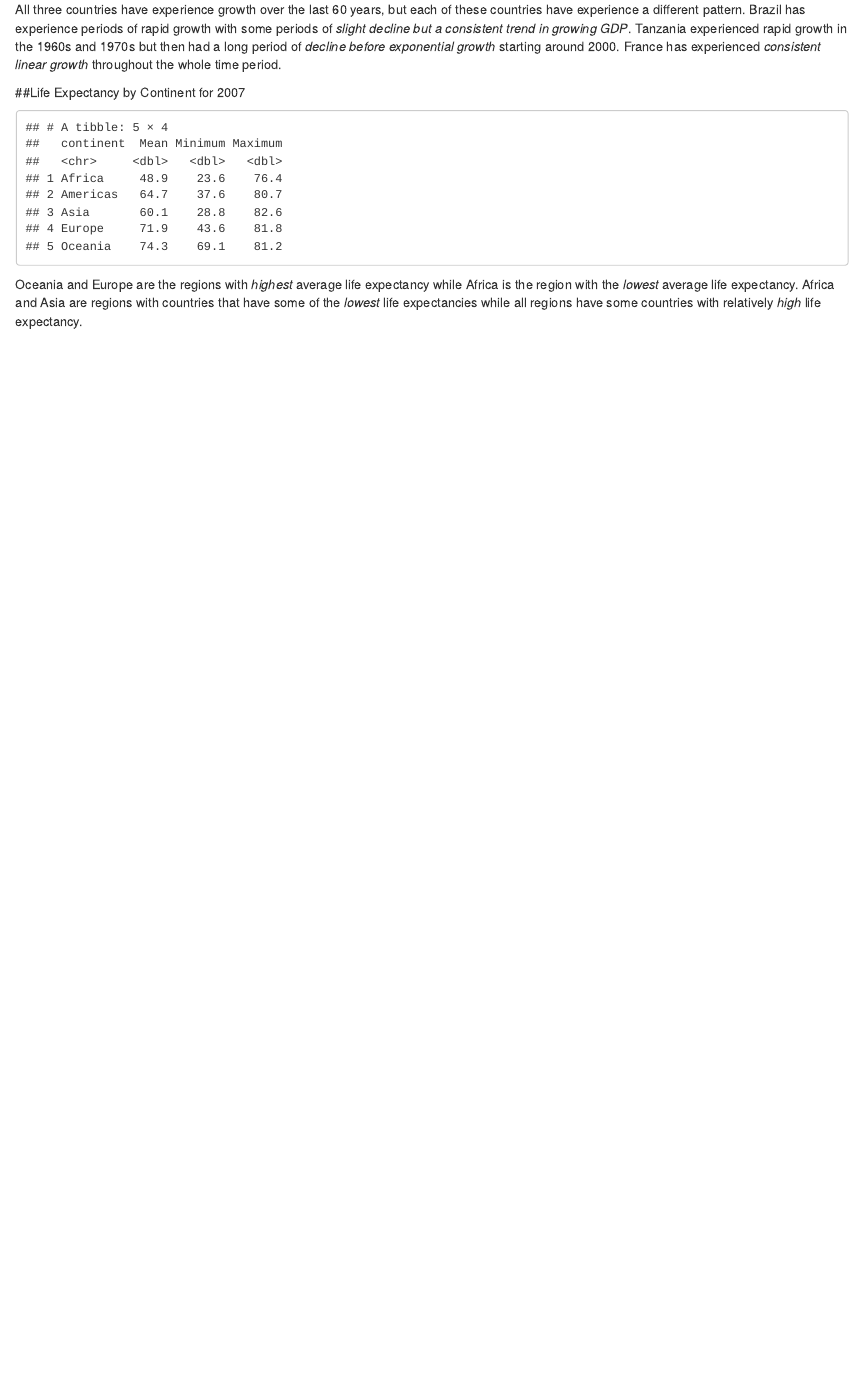
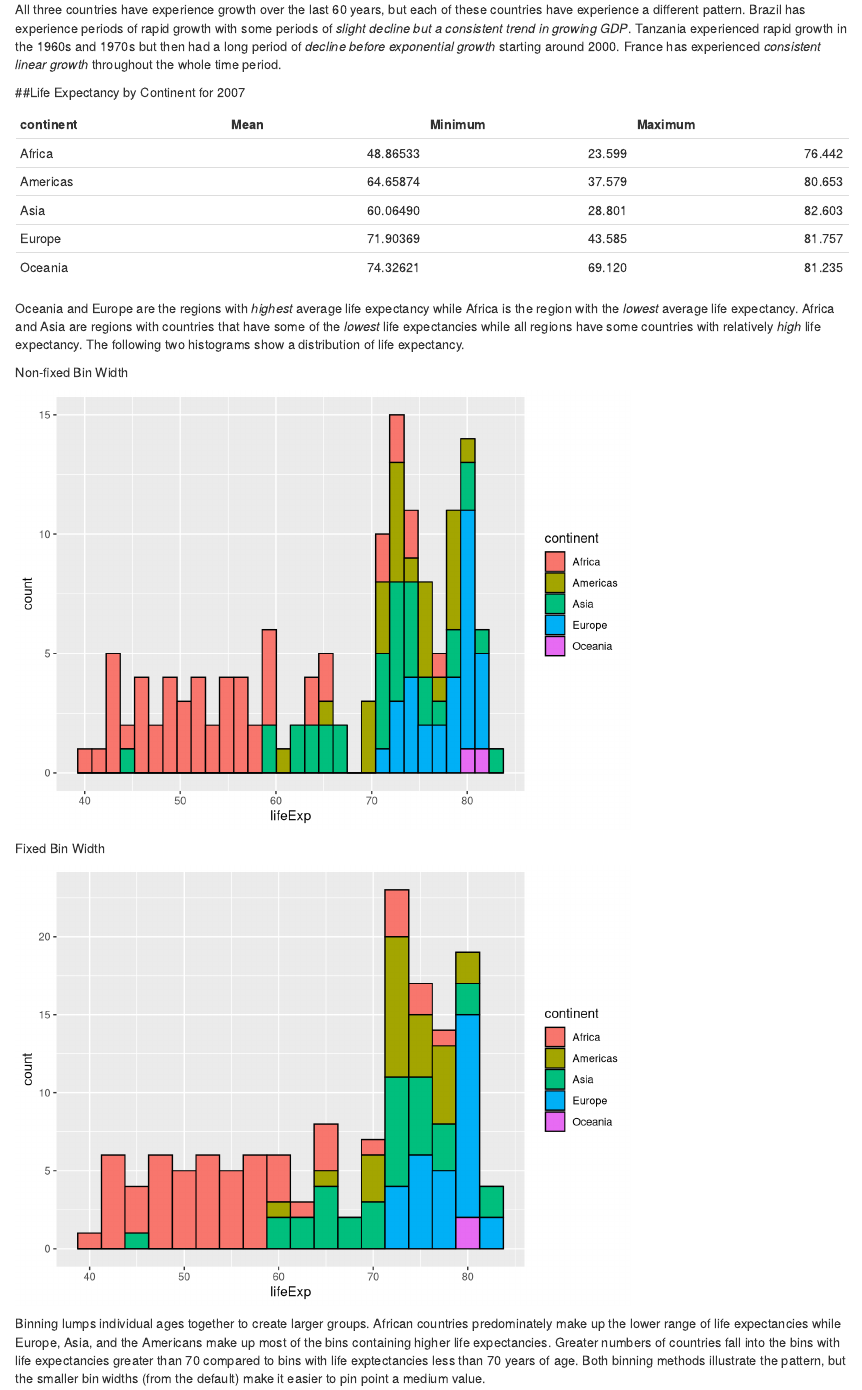
Before and after one commit to sanderson10/swc-wsu, an R Markdown document (AndersonCapstone.Rmd): the page in a window 1100 px wide, from 1400 px down. Rendered offline with R 4.5, knitr and Pandoc, with nearby package versions.

Commit message:
Complted drafts of captsone markdown and html files

````diff
--- a/AndersonCapstone.Rmd
+++ b/AndersonCapstone.Rmd
@@ -53,7 +54,24 @@ All three countries have experience growth over the last 60 years, but each of t
 ```{r, LifeExpTable, echo=FALSE, message=FALSE, fig.height=3}
 gapminder %>%
   group_by(continent) %>%
-  summarize(Mean=mean(lifeExp), Minimum=min(lifeExp), Maximum=max(lifeExp))
+  summarize(Mean=mean(lifeExp), Minimum=min(lifeExp), Maximum=max(lifeExp)) %>%
+  kable
 ```
 
-Oceania and Europe are the regions with _highest_ average life expectancy while Africa is the region with the _lowest_ average life expectancy.  Africa and Asia are regions with countries that have some of the _lowest_ life expectancies while all regions have some countries with relatively _high_ life expectancy.
+Oceania and Europe are the regions with _highest_ average life expectancy while Africa is the region with the _lowest_ average life expectancy.  Africa and Asia are regions with countries that have some of the _lowest_ life expectancies while all regions have some countries with relatively _high_ life expectancy. The following two histograms show a distribution of life expectancy.
+
+Non-fixed Bin Width
+```{r, Histogram1, echo=FALSE, message=FALSE}
+gapminder %>%
+  filter(year==2007) %>%
+  ggplot(aes(x=lifeExp, fill=continent)) + geom_histogram(color="black")
+```
+
+Fixed Bin Width
+```{r, Histogram2, echo=FALSE, message=FALSE}
+gapminder %>%
+  filter(year==2007) %>%
+  ggplot(aes(x=lifeExp, fill=continent)) + geom_histogram(binwidth=2.5, color="black")
+```
+
+Binning lumps individual ages together to create larger groups. African countries predominately make up the lower range of life expectancies while Europe, Asia, and the Americans make up most of the bins containing higher life expectancies. Greater numbers of countries fall into the bins with life expectancies greater than 70 compared to bins with life exptectancies less than 70 years of age. Both binning methods illustrate the pattern, but the smaller bin widths (from the default) make it easier to pin point a medium value.
````
Also changed, not shown: AndersonCapstone.html (added), AndersonCapstone.Rmd (1 more changed lines).
